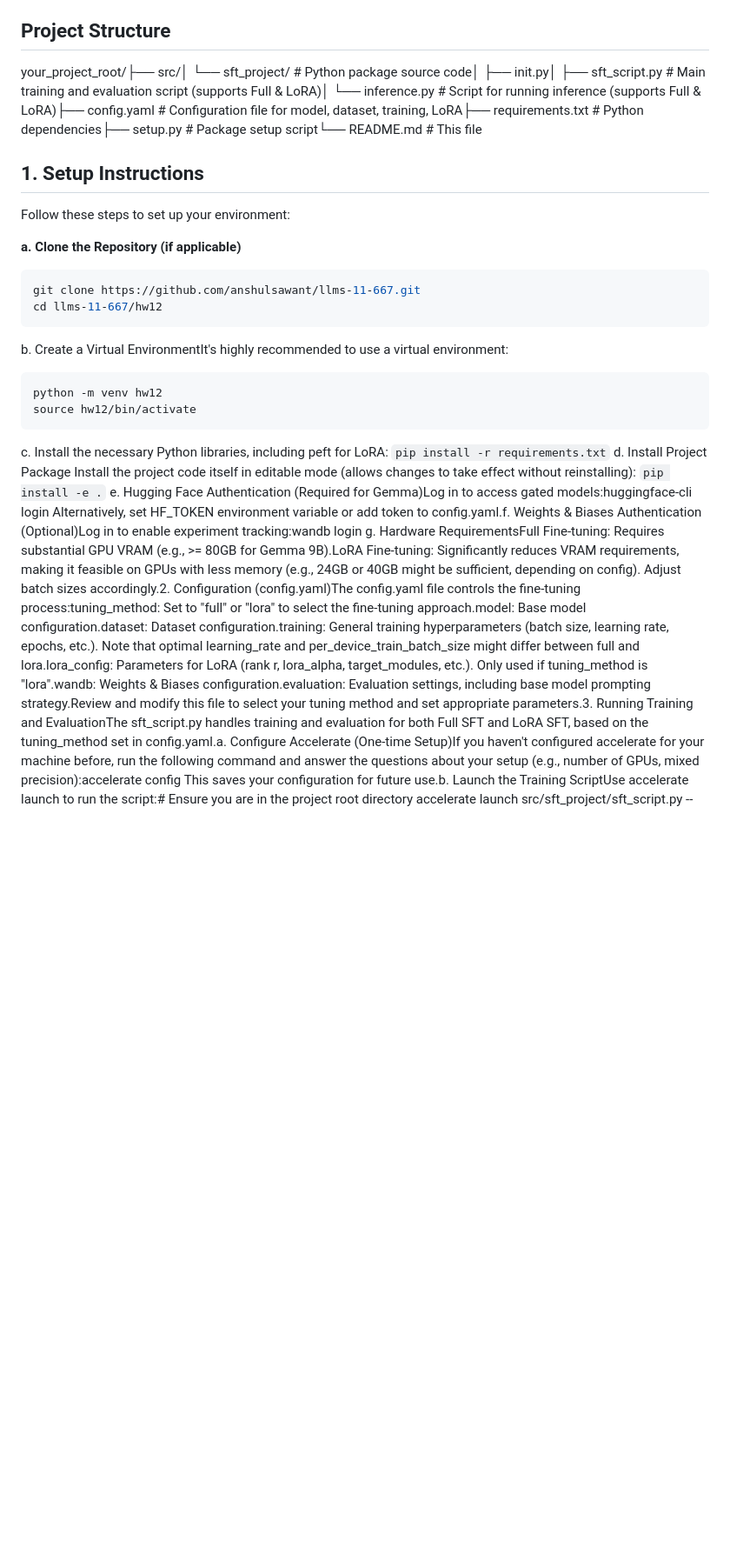
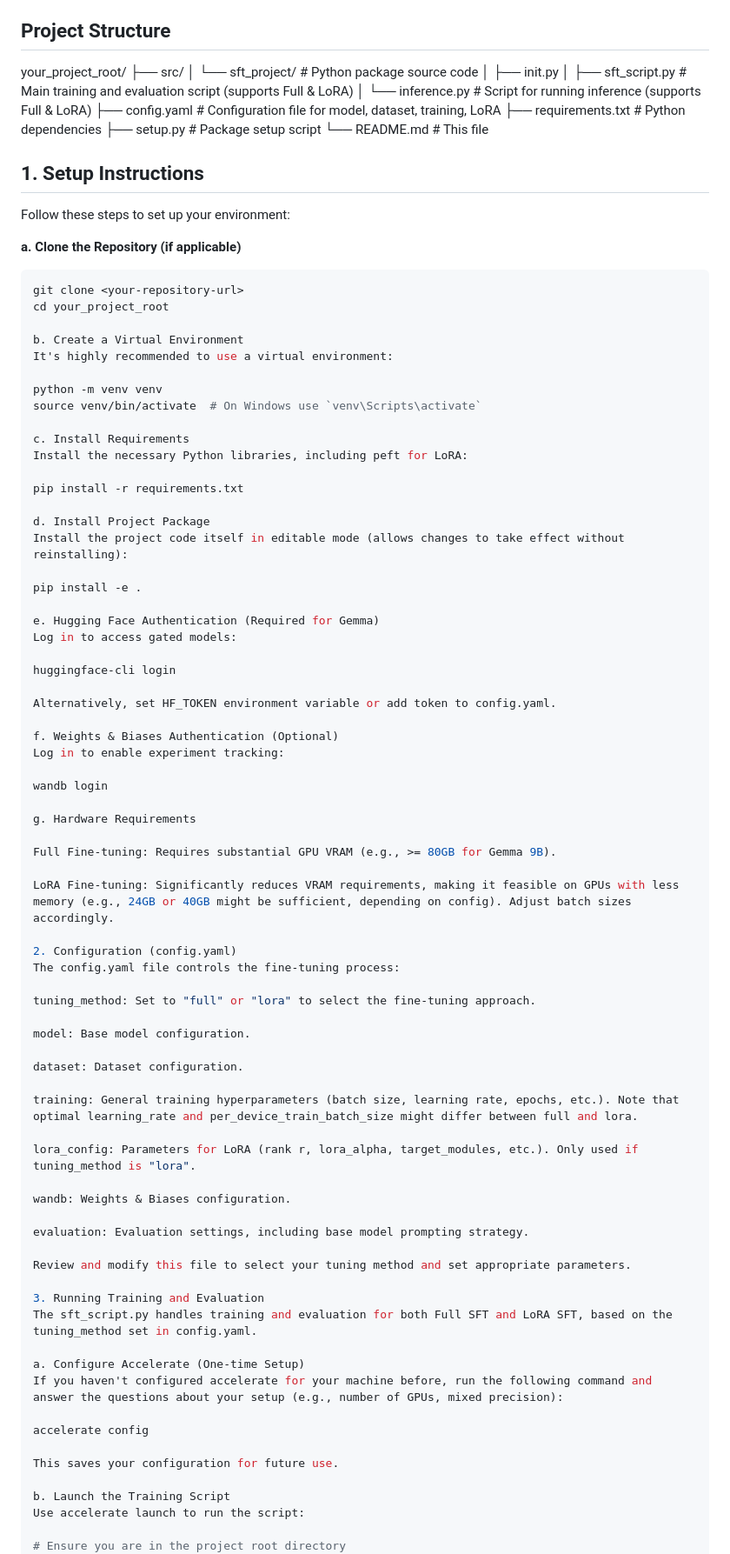
Before and after one commit to anshulsawant/llms-11-667, a Markdown page: hw12/README.md, the part around one of its changes. Shown at 87% size. Drawn GitHub-style; blank space fills up the shorter version.

Commit message:
HW12: README

````diff
--- a/hw12/README.md
+++ b/hw12/README.md
@@ -4,27 +4,93 @@ This project performs supervised fine-tuning (SFT) of a large language model usi
 
 ## Project Structure
 
-your_project_root/├── src/│   └── sft_project/       # Python package source code│       ├── init.py│       ├── sft_script.py  # Main training and evaluation script (supports Full & LoRA)│       └── inference.py   # Script for running inference (supports Full & LoRA)├── config.yaml            # Configuration file for model, dataset, training, LoRA├── requirements.txt       # Python dependencies├── setup.py               # Package setup script└── README.md              # This file
+
+your_project_root/
+├── src/
+│   └── sft_project/       # Python package source code
+│       ├── init.py
+│       ├── sft_script.py  # Main training and evaluation script (supports Full & LoRA)
+│       └── inference.py   # Script for running inference (supports Full & LoRA)
+├── config.yaml            # Configuration file for model, dataset, training, LoRA
+├── requirements.txt       # Python dependencies
+├── setup.py               # Package setup script
+└── README.md              # This file
+
+
 ## 1. Setup Instructions
 
 Follow these steps to set up your environment:
 
 **a. Clone the Repository (if applicable)**
 ```bash
-git clone https://github.com/anshulsawant/llms-11-667.git
-cd llms-11-667/hw12
-```
-b. Create a Virtual EnvironmentIt's highly recommended to use a virtual environment:
-```bash
-python -m venv hw12
-source hw12/bin/activate
-```
-c. Install the necessary Python libraries, including peft for LoRA:
-`pip install -r requirements.txt`
-d. Install Project Package Install the project code itself in editable mode (allows changes to take effect without reinstalling):
-`pip install -e .`
-e. Hugging Face Authentication (Required for Gemma)Log in to access gated models:huggingface-cli login
-Alternatively, set HF_TOKEN environment variable or add token to config.yaml.f. Weights & Biases Authentication (Optional)Log in to enable experiment tracking:wandb login
-g. Hardware RequirementsFull Fine-tuning: Requires substantial GPU VRAM (e.g., >= 80GB for Gemma 9B).LoRA Fine-tuning: Significantly reduces VRAM requirements, making it feasible on GPUs with less memory (e.g., 24GB or 40GB might be sufficient, depending on config). Adjust batch sizes accordingly.2. Configuration (config.yaml)The config.yaml file controls the fine-tuning process:tuning_method: Set to "full" or "lora" to select the fine-tuning approach.model: Base model configuration.dataset: Dataset configuration.training: General training hyperparameters (batch size, learning rate, epochs, etc.). Note that optimal learning_rate and per_device_train_batch_size might differ between full and lora.lora_config: Parameters for LoRA (rank r, lora_alpha, target_modules, etc.). Only used if tuning_method is "lora".wandb: Weights & Biases configuration.evaluation: Evaluation settings, including base model prompting strategy.Review and modify this file to select your tuning method and set appropriate parameters.3. Running Training and EvaluationThe sft_script.py handles training and evaluation for both Full SFT and LoRA SFT, based on the tuning_method set in config.yaml.a. Configure Accelerate (One-time Setup)If you haven't configured accelerate for your machine before, run the following command and answer the questions about your setup (e.g., number of GPUs, mixed precision):accelerate config
-This saves your configuration for future use.b. Launch the Training ScriptUse accelerate launch to run the script:# Ensure you are in the project root directory
+git clone <your-repository-url>
+cd your_project_root
+
+b. Create a Virtual Environment
+It's highly recommended to use a virtual environment:
+
+python -m venv venv
+source venv/bin/activate  # On Windows use `venv\Scripts\activate`
+
+c. Install Requirements
+Install the necessary Python libraries, including peft for LoRA:
+
+pip install -r requirements.txt
+
+d. Install Project Package
+Install the project code itself in editable mode (allows changes to take effect without reinstalling):
+
+pip install -e .
+
+e. Hugging Face Authentication (Required for Gemma)
+Log in to access gated models:
+
+huggingface-cli login
+
+Alternatively, set HF_TOKEN environment variable or add token to config.yaml.
+
+f. Weights & Biases Authentication (Optional)
+Log in to enable experiment tracking:
+
+wandb login
+
+g. Hardware Requirements
+
+Full Fine-tuning: Requires substantial GPU VRAM (e.g., >= 80GB for Gemma 9B).
+
+LoRA Fine-tuning: Significantly reduces VRAM requirements, making it feasible on GPUs with less memory (e.g., 24GB or 40GB might be sufficient, depending on config). Adjust batch sizes accordingly.
+
+2. Configuration (config.yaml)
+The config.yaml file controls the fine-tuning process:
+
+tuning_method: Set to "full" or "lora" to select the fine-tuning approach.
+
+model: Base model configuration.
+
+dataset: Dataset configuration.
+
+training: General training hyperparameters (batch size, learning rate, epochs, etc.). Note that optimal learning_rate and per_device_train_batch_size might differ between full and lora.
+
+lora_config: Parameters for LoRA (rank r, lora_alpha, target_modules, etc.). Only used if tuning_method is "lora".
+
+wandb: Weights & Biases configuration.
+
+evaluation: Evaluation settings, including base model prompting strategy.
+
+Review and modify this file to select your tuning method and set appropriate parameters.
+
+3. Running Training and Evaluation
+The sft_script.py handles training and evaluation for both Full SFT and LoRA SFT, based on the tuning_method set in config.yaml.
+
+a. Configure Accelerate (One-time Setup)
+If you haven't configured accelerate for your machine before, run the following command and answer the questions about your setup (e.g., number of GPUs, mixed precision):
+
+accelerate config
+
+This saves your configuration for future use.
+
+b. Launch the Training Script
+Use accelerate launch to run the script:
+
+# Ensure you are in the project root directory
 accelerate launch src/sft_project/sft_script.py --config config.yaml
````
Also changed, not shown: other parts of hw12/README.md (+66 -4 lines).
